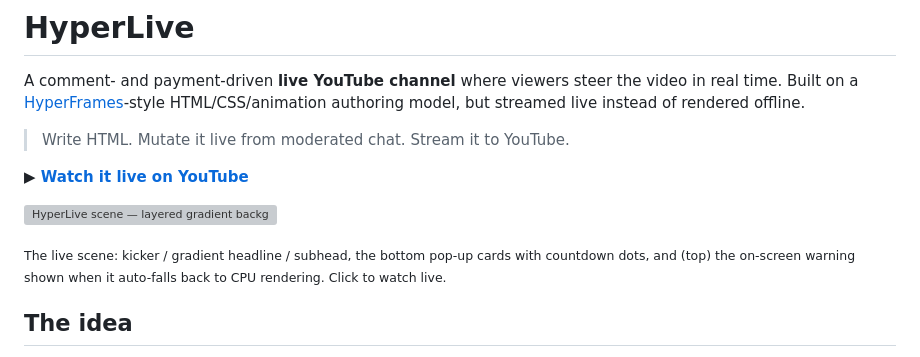
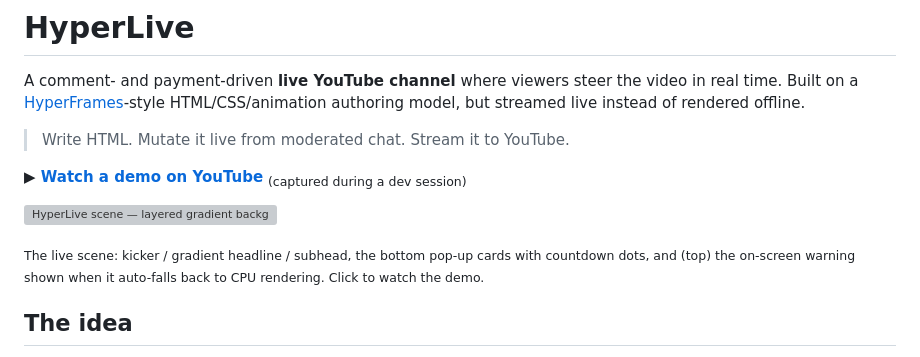
Before and after one commit to imcmurray/hyperlive, a Markdown page: README.md, the part around the change. GitHub-like rendering; grey boxes are pictures that could not be loaded.

Commit message:
docs: frame the YouTube link as a dev-session demo
Co-Authored-By: Claude Opus 4.8 (1M context) <noreply@anthropic.com>

```diff
--- a/README.md
+++ b/README.md
@@ -6,11 +6,11 @@ HTML/CSS/animation authoring model, but streamed live instead of rendered offlin
 
 > Write HTML. Mutate it live from moderated chat. Stream it to YouTube.
 
-**▶ [Watch it live on YouTube](https://www.youtube.com/live/NjpZs7JjWIU)**
+**▶ [Watch a demo on YouTube](https://www.youtube.com/live/NjpZs7JjWIU)** <sub>(captured during a dev session)</sub>
 
 [![HyperLive scene — layered gradient background, mutable titles, and a pop-up countdown card](docs/screenshot.png)](https://www.youtube.com/live/NjpZs7JjWIU)
 
-<sub>The live scene: kicker / gradient headline / subhead, the bottom pop-up cards with countdown dots, and (top) the on-screen warning shown when it auto-falls back to CPU rendering. Click to watch live.</sub>
+<sub>The live scene: kicker / gradient headline / subhead, the bottom pop-up cards with countdown dots, and (top) the on-screen warning shown when it auto-falls back to CPU rendering. Click to watch the demo.</sub>
 
 ## The idea
 
```
